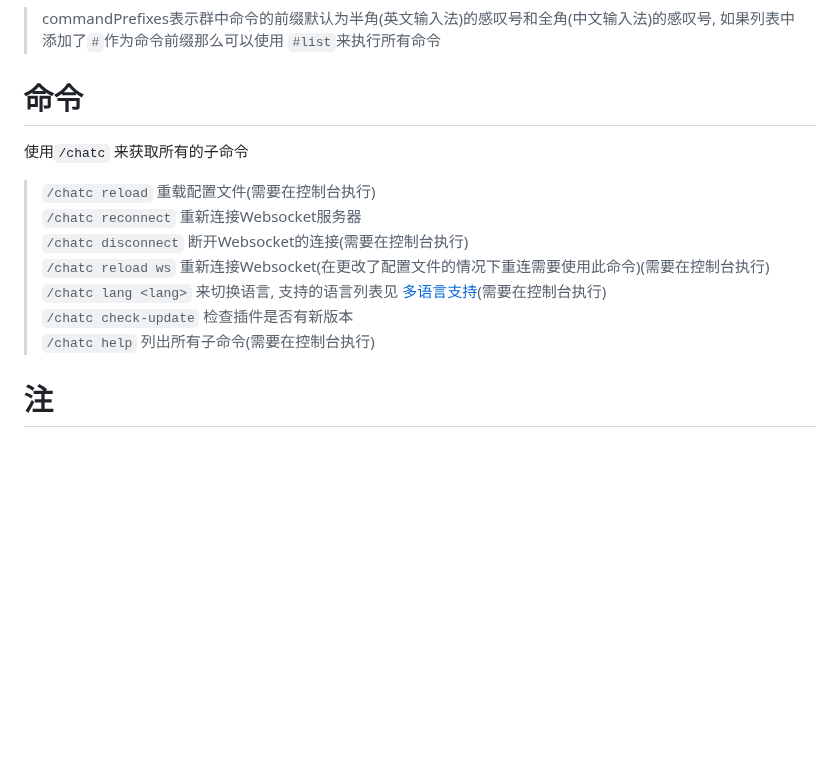
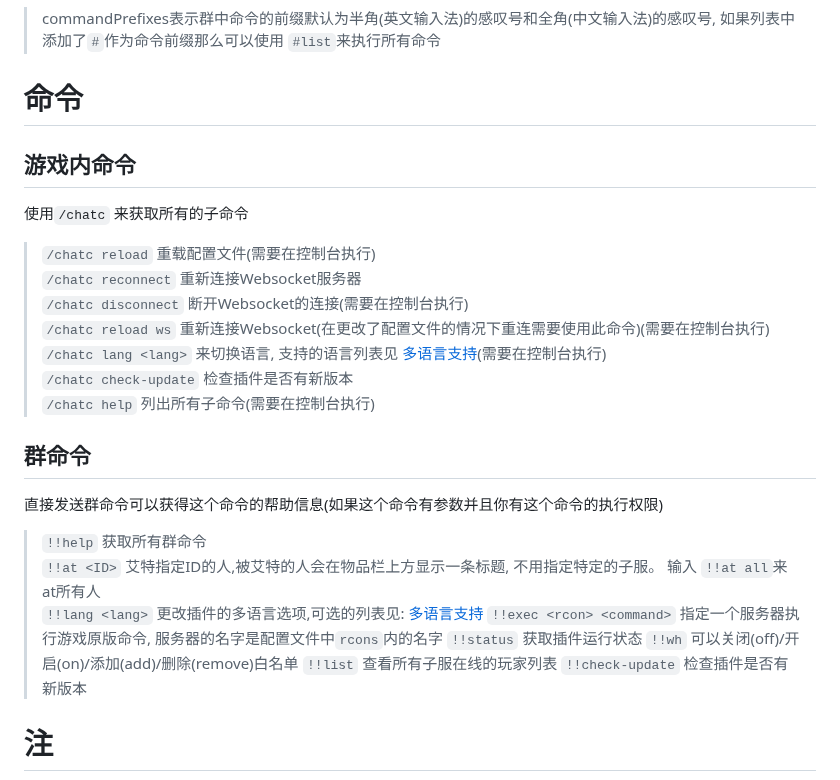
Before and after one commit to RTAkland/pluginDocs, a Markdown page: docs/ChatConnector.md, the part around the change. Drawn GitHub-style; blank space fills up the shorter version.

Commit message:
docs: update docs

```diff
--- a/docs/ChatConnector.md
+++ b/docs/ChatConnector.md
@@ -253,6 +253,8 @@ Kook中暂时只支持纯文本以及部分emoji表情的解析/收发
 
 # 命令
 
+## 游戏内命令
+
 使用`/chatc` 来获取所有的子命令
 
 > `/chatc reload` 重载配置文件(需要在控制台执行)
@@ -262,6 +264,19 @@ Kook中暂时只支持纯文本以及部分emoji表情的解析/收发
 > `/chatc lang <lang>` 来切换语言, 支持的语言列表见 [多语言支持](#多语言支持)(需要在控制台执行)
 > `/chatc check-update` 检查插件是否有新版本
 > `/chatc help` 列出所有子命令(需要在控制台执行)
+
+## 群命令
+
+直接发送群命令可以获得这个命令的帮助信息(如果这个命令有参数并且你有这个命令的执行权限)
+
+> `!!help` 获取所有群命令
+> `!!at <ID>` 艾特指定ID的人,被艾特的人会在物品栏上方显示一条标题, 不用指定特定的子服。 输入 `!!at all`来at所有人
+> `!!lang <lang>` 更改插件的多语言选项,可选的列表见: [多语言支持](#多语言支持)
+> `!!exec <rcon> <command>` 指定一个服务器执行游戏原版命令, 服务器的名字是配置文件中`rcons`内的名字
+> `!!status` 获取插件运行状态
+> `!!wh` 可以关闭(off)/开启(on)/添加(add)/删除(remove)白名单
+> `!!list` 查看所有子服在线的玩家列表
+> `!!check-update` 检查插件是否有新版本
 
 # 注
 
```
